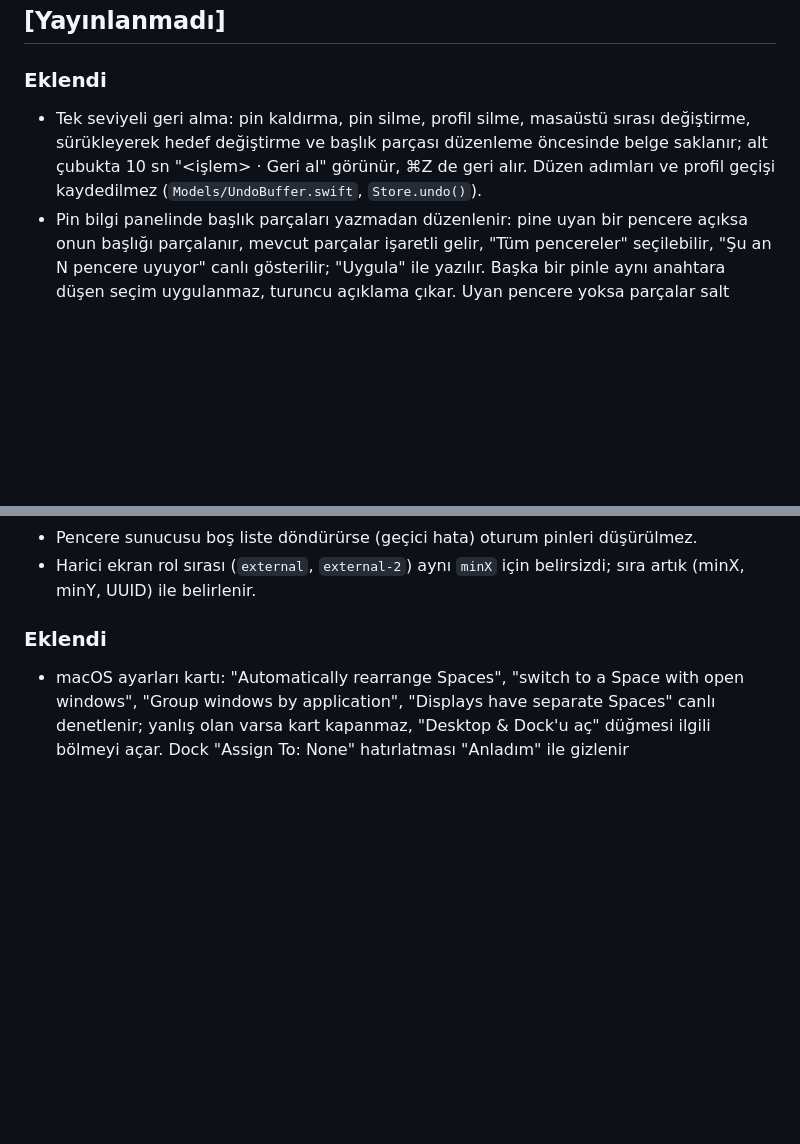
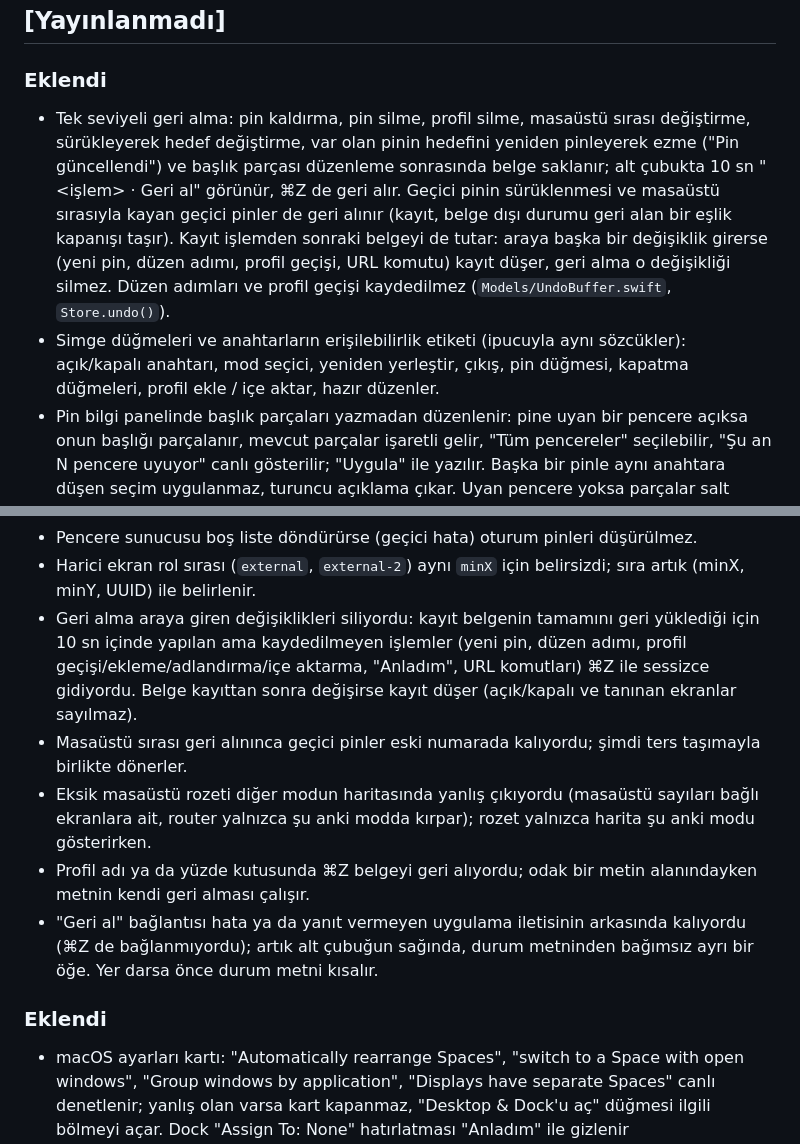
Before and after one commit to cnkndmr/Deskmap, a Markdown page: CHANGELOG.md, 2 parts joined by grey strips. Rendered like a GitHub page; blank space fills up the shorter version.

```diff
--- a/CHANGELOG.md
+++ b/CHANGELOG.md
@@ -7,10 +7,18 @@ Biçim [Keep a Changelog](https://keepachangelog.com/tr/1.1.0/) esas alınmışt
 ### Eklendi
 
 - Tek seviyeli geri alma: pin kaldırma, pin silme, profil silme, masaüstü
-  sırası değiştirme, sürükleyerek hedef değiştirme ve başlık parçası
-  düzenleme öncesinde belge saklanır; alt çubukta 10 sn "<işlem> · Geri al"
-  görünür, ⌘Z de geri alır. Düzen adımları ve profil geçişi kaydedilmez
-  (`Models/UndoBuffer.swift`, `Store.undo()`).
+  sırası değiştirme, sürükleyerek hedef değiştirme, var olan pinin hedefini
+  yeniden pinleyerek ezme ("Pin güncellendi") ve başlık parçası düzenleme
+  sonrasında belge saklanır; alt çubukta 10 sn "<işlem> · Geri al" görünür,
+  ⌘Z de geri alır. Geçici pinin sürüklenmesi ve masaüstü sırasıyla kayan
+  geçici pinler de geri alınır (kayıt, belge dışı durumu geri alan bir eşlik
+  kapanışı taşır). Kayıt işlemden sonraki belgeyi de tutar: araya başka bir
+  değişiklik girerse (yeni pin, düzen adımı, profil geçişi, URL komutu)
+  kayıt düşer, geri alma o değişikliği silmez. Düzen adımları ve profil
+  geçişi kaydedilmez (`Models/UndoBuffer.swift`, `Store.undo()`).
+- Simge düğmeleri ve anahtarların erişilebilirlik etiketi (ipucuyla aynı
+  sözcükler): açık/kapalı anahtarı, mod seçici, yeniden yerleştir, çıkış,
+  pin düğmesi, kapatma düğmeleri, profil ekle / içe aktar, hazır düzenler.
 - Pin bilgi panelinde başlık parçaları yazmadan düzenlenir: pine uyan bir
   pencere açıksa onun başlığı parçalanır, mevcut parçalar işaretli gelir,
   "Tüm pencereler" seçilebilir, "Şu an N pencere uyuyor" canlı gösterilir;
@@ -160,6 +168,21 @@ Biçim [Keep a Changelog](https://keepachangelog.com/tr/1.1.0/) esas alınmışt
   düşürülmez.
 - Harici ekran rol sırası (`external`, `external-2`) aynı `minX` için
   belirsizdi; sıra artık (minX, minY, UUID) ile belirlenir.
+- Geri alma araya giren değişiklikleri siliyordu: kayıt belgenin tamamını
+  geri yüklediği için 10 sn içinde yapılan ama kaydedilmeyen işlemler (yeni
+  pin, düzen adımı, profil geçişi/ekleme/adlandırma/içe aktarma, "Anladım",
+  URL komutları) ⌘Z ile sessizce gidiyordu. Belge kayıttan sonra değişirse
+  kayıt düşer (açık/kapalı ve tanınan ekranlar sayılmaz).
+- Masaüstü sırası geri alınınca geçici pinler eski numarada kalıyordu; şimdi
+  ters taşımayla birlikte dönerler.
+- Eksik masaüstü rozeti diğer modun haritasında yanlış çıkıyordu (masaüstü
+  sayıları bağlı ekranlara ait, router yalnızca şu anki modda kırpar); rozet
+  yalnızca harita şu anki modu gösterirken.
+- Profil adı ya da yüzde kutusunda ⌘Z belgeyi geri alıyordu; odak bir metin
+  alanındayken metnin kendi geri alması çalışır.
+- "Geri al" bağlantısı hata ya da yanıt vermeyen uygulama iletisinin
+  arkasında kalıyordu (⌘Z de bağlanmıyordu); artık alt çubuğun sağında,
+  durum metninden bağımsız ayrı bir öğe. Yer darsa önce durum metni kısalır.
 
 ### Eklendi
 
```
Also changed, not shown: README.md (+11 -5 lines).
